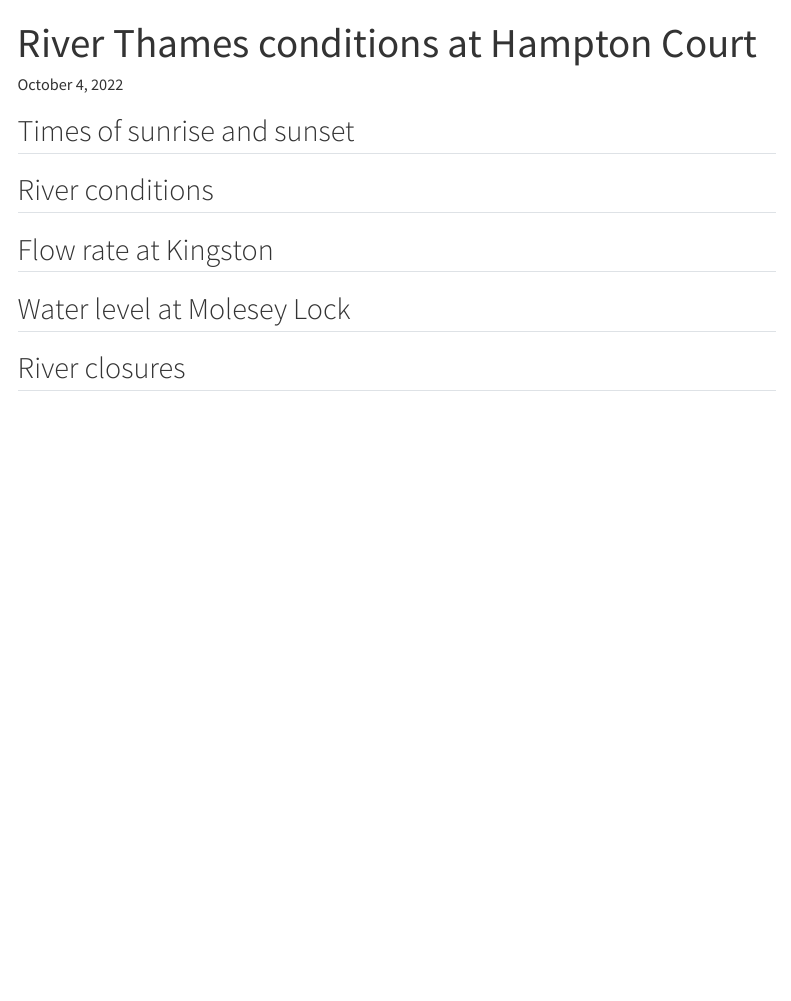
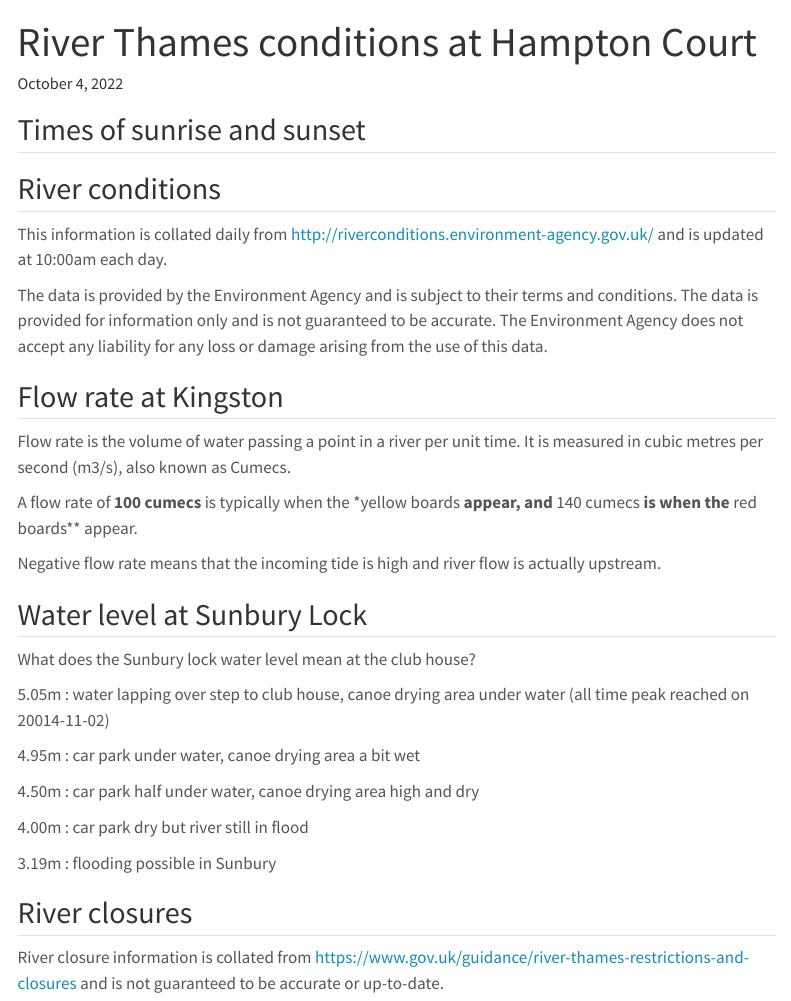
Before and after one commit to andrie/thames_river_conditions, a Quarto document (thames-river-levels.qmd): the page in a window 1100 px wide, from its top. Rendered offline with R 4.5, knitr and Pandoc in place of Quarto, with nearby package versions; the code chunks are not run, so their results and figures are left out; menus at the side of the page are left out.

Commit message:
Add information in  margin using Tufte style.

````diff
--- a/thames-river-levels.qmd
+++ b/thames-river-levels.qmd
@@ -5,6 +5,12 @@ date-format: "YYYY-MM-DD HH:mm:ssZ"
 toc: true
 echo: false
 jupyter: python3
+reference-location: margin
+format:
+    html:
+        theme: lumen
+        font-size: 0.8em
+
 ---
 
 ```{python}
@@ -24,6 +30,13 @@ hcc.sunrise_times()
 
 ## River conditions
 
+
+::: {.column-margin}
+This information is collated daily from <http://riverconditions.environment-agency.gov.uk/> and is updated at 10:00am each day.
+
+The data is provided by the Environment Agency and is subject to their terms and conditions. The data is provided for information only and is not guaranteed to be accurate. The Environment Agency does not accept any liability for any loss or damage arising from the use of this data.
+:::
+
 ```{python}
 import hcc
 df = hcc.scrape_conditions()
@@ -37,13 +50,41 @@ show(df,  search={"search": "Local"})
 hcc.plot_thames_level("Kingston", parameter = "flow")
 ```
 
-## Water level at Molesey Lock
+::: {.column-margin}
+Flow rate is the volume of water passing a point in a river per unit time. It is measured in cubic metres per second (m3/s), also known as Cumecs.
+
+A flow rate of **100 cumecs** is typically when the *yellow boards** appear, and **140 cumecs** is when the **red boards** appear.
+
+Negative flow rate means that the incoming tide is high and river flow is actually upstream.
+:::
+
+
+## Water level at Sunbury Lock
 
 ```{python}
-hcc.plot_thames_level("Molesey Lock")
+hcc.plot_thames_level("Sunbury")
 ```
 
+::: {.column-margin}
+What does the Sunbury lock water level mean at the club house?
+
+5.05m : water lapping over step to club house, canoe drying area under water (all time peak reached on 20014-11-02)
+
+4.95m : car park under water, canoe drying area a bit wet
+
+4.50m : car park half under water, canoe drying area high and dry
+
+4.00m : car park dry but river still in flood
+
+3.19m : flooding possible in Sunbury
+:::
+
+
 ## River closures
+
+::: {.column-margin}
+River closure information is collated from <https://www.gov.uk/guidance/river-thames-restrictions-and-closures> and is not guaranteed to be accurate or up-to-date.
+:::
 
 ```{python}
 df = hcc.scrape_river_closures()
````
